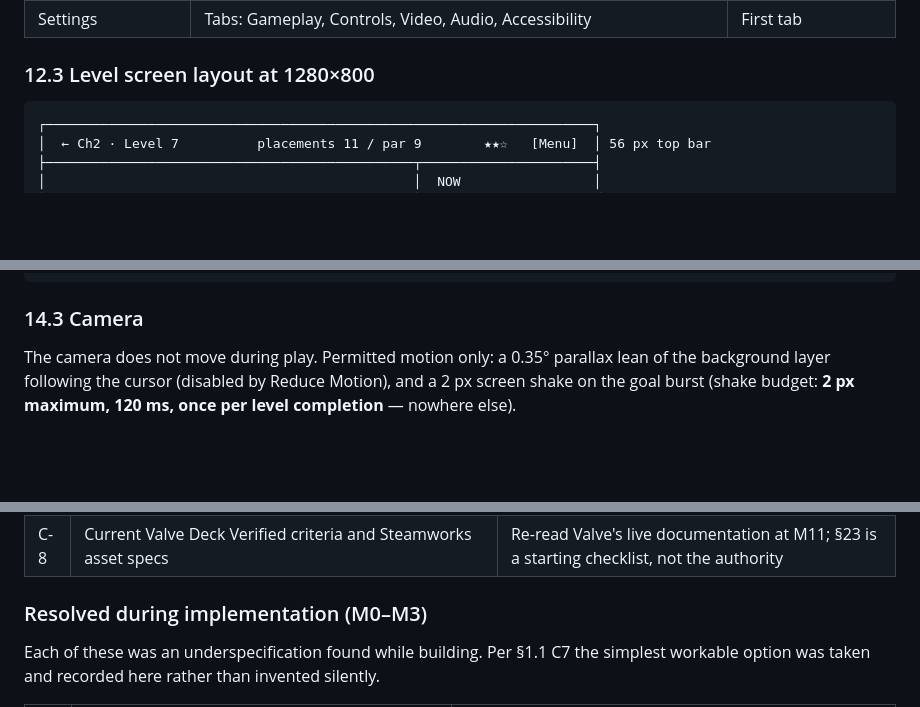
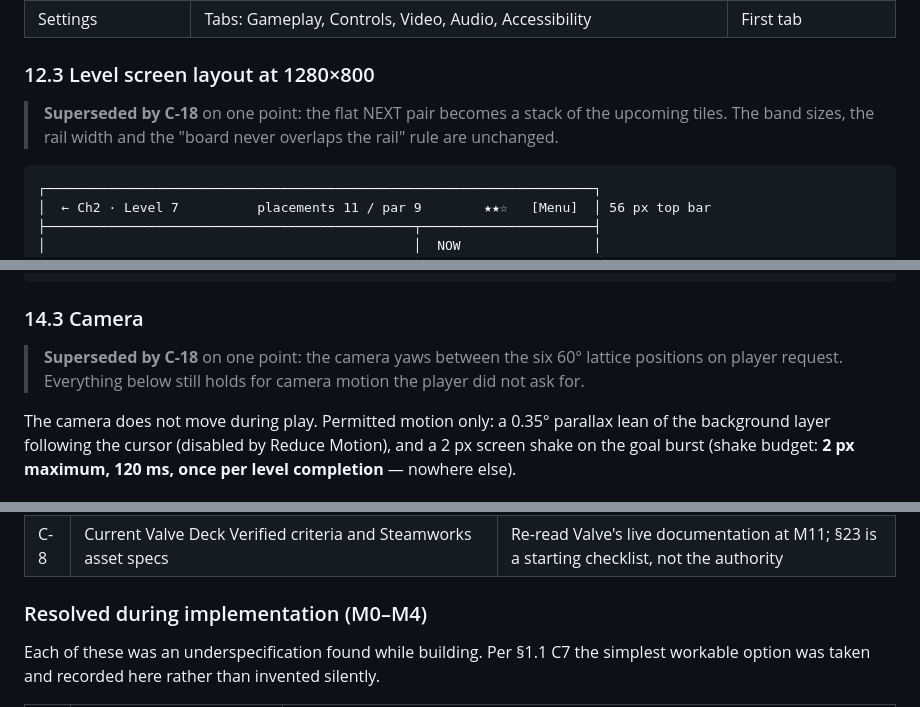
Before and after one commit to iszlai/hex-game, a Markdown page: HEXFLOW-SPEC.md, 3 parts joined by grey strips. Rendered like a GitHub page; blank space fills up the shorter version.

````diff
--- a/HEXFLOW-SPEC.md
+++ b/HEXFLOW-SPEC.md
@@ -731,6 +737,9 @@ The state machine lives in one place (`GameDirector`, §16.3). No screen may pus
 | Settings | Tabs: Gameplay, Controls, Video, Audio, Accessibility | First tab |
 
 ### 12.3 Level screen layout at 1280×800
+
+> **Superseded by C-18** on one point: the flat NEXT pair becomes a stack of the upcoming tiles. The
+> band sizes, the rail width and the "board never overlaps the rail" rule are unchanged.
 
 ```
 ┌──────────────────────────────────────────────────────────────────────┐
@@ -930,6 +944,9 @@ t=700   if all goals reached: Results card slides up (400 ms, CUBIC EASE_OUT)
 ```
 
 ### 14.3 Camera
+
+> **Superseded by C-18** on one point: the camera yaws between the six 60° lattice positions on player
+> request. Everything below still holds for camera motion the player did not ask for.
 
 The camera does not move during play. Permitted motion only: a 0.35° parallax lean of the background
 layer following the cursor (disabled by Reduce Motion), and a 2 px screen shake on the goal burst
@@ -1696,7 +1713,7 @@ Log anything discovered during implementation here rather than inventing an answ
 | C-7 | Whether the daily should be one-attempt-scored instead of best-of-retries | Best-of-retries, per §7.3 — friendlier, and no anti-cheat burden |
 | C-8 | Current Valve Deck Verified criteria and Steamworks asset specs | Re-read Valve's live documentation at M11; §23 is a starting checklist, not the authority |
 
-### Resolved during implementation (M0–M3)
+### Resolved during implementation (M0–M4)
 
 Each of these was an underspecification found while building. Per §1.1 C7 the simplest workable
 option was taken and recorded here rather than invented silently.
````
Also changed, not shown: other parts of HEXFLOW-SPEC.md (+12 -0 lines), TODO.md (+35 -8 lines).
